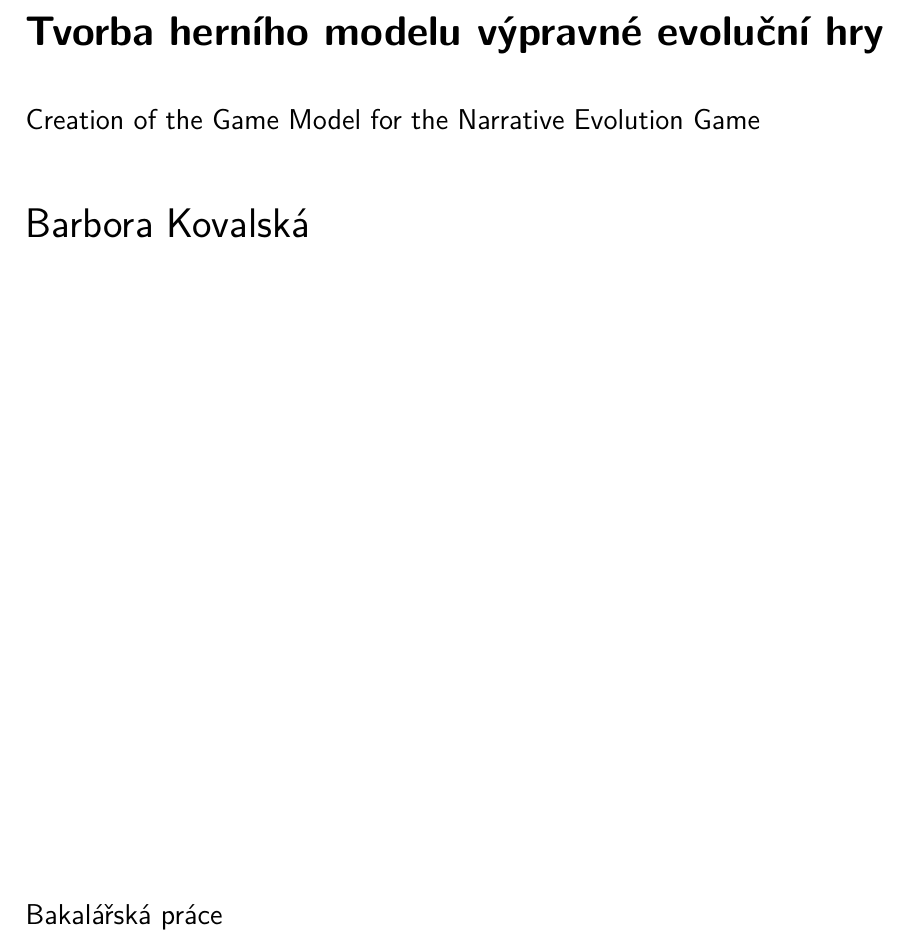
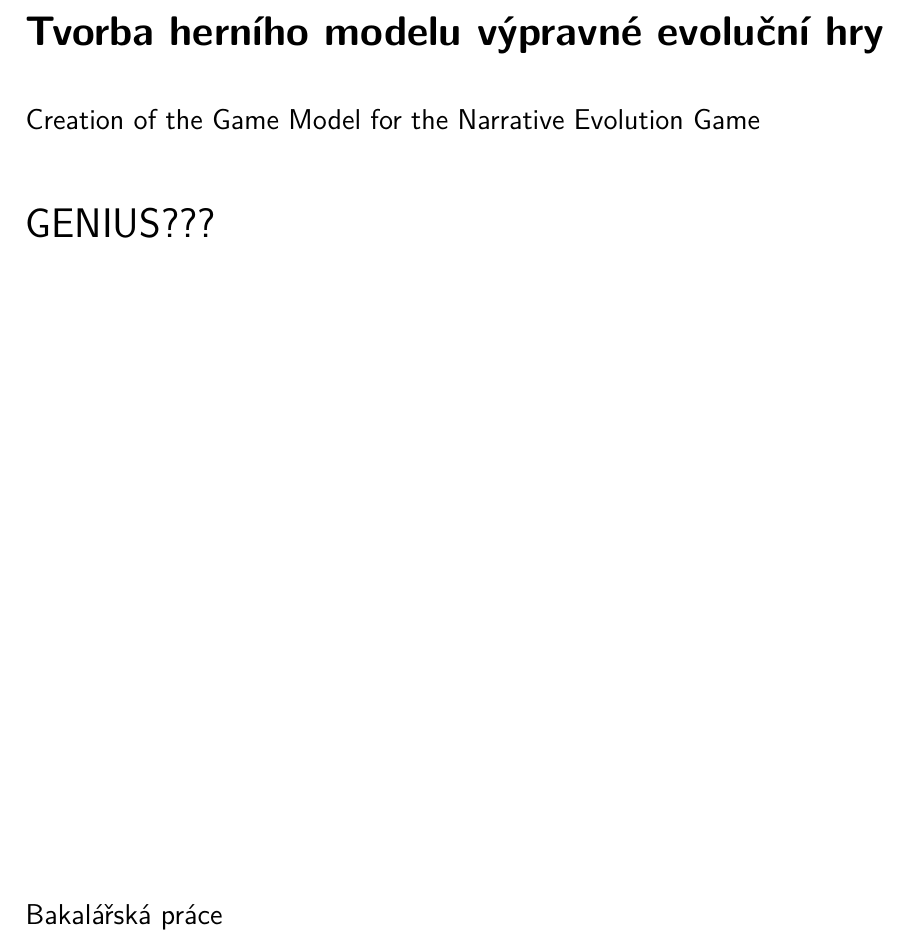
Before and after one commit to Kkobarii/bachelor-thesis, a LaTeX thesis (src/main.tex): part of page 1 of 91, cut so that both start at the same text. Compiled offline with pdfLaTeX.

```diff
--- a/src/main.tex
+++ b/src/main.tex
@@ -16,7 +16,7 @@
 \usepackage{array} % schovavani sloupcu v tabulkach
 
 % Pozadovane vstupy pro generovani titulnich stran.
-\ThesisAuthor{Barbora Kovalská}
+\ThesisAuthor{GENIUS???}
 \ThesisSupervisor{Ing. Radoslav Fasuga, Ph.D.}
 
 \CzechThesisTitle{Tvorba herního modelu výpravné evoluční hry}
```
